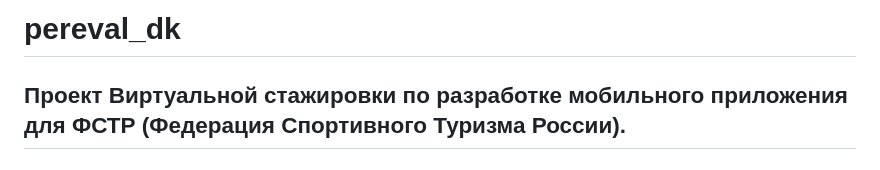
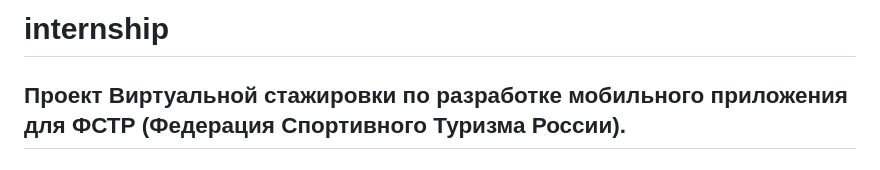
Before and after one commit to drozdovdanil/internship, a Markdown page: README.md, the part around the change. Rendered like a GitHub page.

```diff
--- a/README.md
+++ b/README.md
@@ -1,4 +1,4 @@
-# pereval_dk
+# internship
 <h2>Проект Виртуальной стажировки по разработке мобильного приложения для ФСТР (Федерация Спортивного Туризма России).</h2>
 
 <h3>С какой проблемой к нам обратился заказчик:</h3>
```
